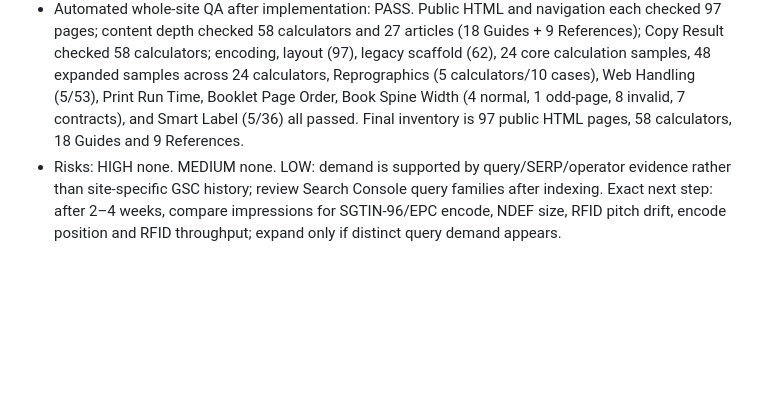
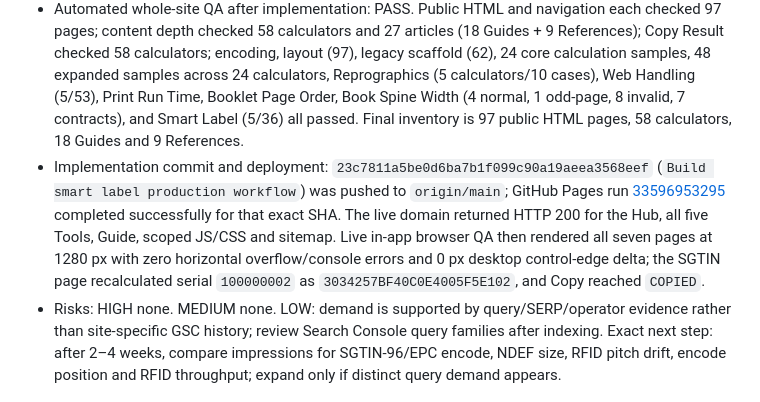
Before and after one commit to canghun13/printproductionlab, a Markdown page: handover.md, the part around the change. GitHub-like rendering; blank space fills up the shorter version.

Commit message:
Record smart label deployment verification

```diff
--- a/handover.md
+++ b/handover.md
@@ -105,6 +105,7 @@ Primary validation sources: [GS1 EPC Tag Data Standard](https://www.gs1.org/stan
 - Browser functional QA: all five tools passed modified-input recalculation, Copy Result (`COPIED`), Reset prompt, select-default restoration, invalid-input explanation with Copy hidden, and zero console errors. Error branches tested a bad GTIN check digit, zero NDEF capacity, zero label pitch, negative inlay position, and zero required quantity.
 - Browser render QA: all seven new public pages were rendered at 1440, 1280, 1024, 768 and 390 px (35 checks). Header, breadcrumb, H1, lead, forms/content, action/result hierarchy, related links and footer were present and legible. At 1440/1280/1024 every multi-field desktop row measured 0 px top, bottom and height delta between inputs/selects; helper copy grows below the control. At 768/390 the menu and single-column full-width form behavior remained intact. Horizontal page overflow, clipping/overlap findings and console errors were zero. The hub, a desktop SGTIN form, and the 390 px Throughput form were also inspected visually rather than inferred from overflow alone.
 - Automated whole-site QA after implementation: PASS. Public HTML and navigation each checked 97 pages; content depth checked 58 calculators and 27 articles (18 Guides + 9 References); Copy Result checked 58 calculators; encoding, layout (97), legacy scaffold (62), 24 core calculation samples, 48 expanded samples across 24 calculators, Reprographics (5 calculators/10 cases), Web Handling (5/53), Print Run Time, Booklet Page Order, Book Spine Width (4 normal, 1 odd-page, 8 invalid, 7 contracts), and Smart Label (5/36) all passed. Final inventory is 97 public HTML pages, 58 calculators, 18 Guides and 9 References.
+- Implementation commit and deployment: `23c7811a5be0d6ba7b1f099c90a19aeea3568eef` (`Build smart label production workflow`) was pushed to `origin/main`; GitHub Pages run [33596953295](https://github.com/canghun13/printproductionlab/actions/runs/33596953295) completed successfully for that exact SHA. The live domain returned HTTP 200 for the Hub, all five Tools, Guide, scoped JS/CSS and sitemap. Live in-app browser QA then rendered all seven pages at 1280 px with zero horizontal overflow/console errors and 0 px desktop control-edge delta; the SGTIN page recalculated serial `100000002` as `3034257BF40C0E4005F5E102`, and Copy reached `COPIED`.
 - Risks: HIGH none. MEDIUM none. LOW: demand is supported by query/SERP/operator evidence rather than site-specific GSC history; review Search Console query families after indexing. Exact next step: after 2–4 weeks, compare impressions for SGTIN-96/EPC encode, NDEF size, RFID pitch drift, encode position and RFID throughput; expand only if distinct query demand appears.
 
 
```
